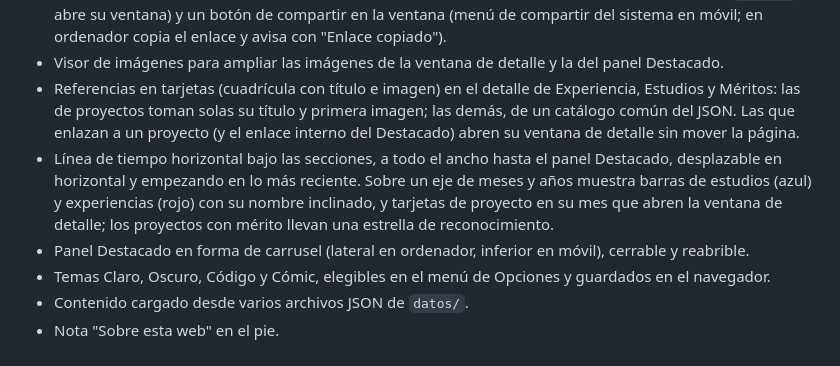
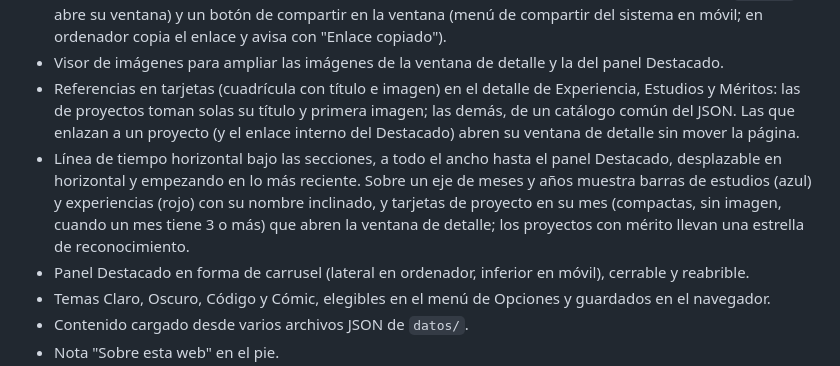
Before and after one commit to popletox/Portfolio_web, a Markdown page: README.md, the part around the change. Rendered like a GitHub page.

Commit message:
docs: actualiza diseño, pendientes y README de cronología
Co-Authored-By: Claude Haiku 5.5 <noreply@anthropic.com>

```diff
--- a/README.md
+++ b/README.md
@@ -24,7 +24,7 @@ Flujo: petición → coordinador → programador → revisión → documentador
 - Proyectos en bandas por año con tarjetas y filtros por tecnología, generados a partir de los datos. Cada tarjeta abre una ventana de detalle (descripción, apartados opcionales como retos o tecnología, aptitudes, botones de enlace con icono (GitHub, itch.io, Steam, LinkedIn, Instagram, descarga de PDF y botones con texto) e imágenes) que se cierra también con el botón Atrás. Cada proyecto tiene enlace directo (`…/#<id>` abre su ventana) y un botón de compartir en la ventana (menú de compartir del sistema en móvil; en ordenador copia el enlace y avisa con "Enlace copiado").
 - Visor de imágenes para ampliar las imágenes de la ventana de detalle y la del panel Destacado.
 - Referencias en tarjetas (cuadrícula con título e imagen) en el detalle de Experiencia, Estudios y Méritos: las de proyectos toman solas su título y primera imagen; las demás, de un catálogo común del JSON. Las que enlazan a un proyecto (y el enlace interno del Destacado) abren su ventana de detalle sin mover la página.
-- Línea de tiempo horizontal bajo las secciones, a todo el ancho hasta el panel Destacado, desplazable en horizontal y empezando en lo más reciente. Sobre un eje de meses y años muestra barras de estudios (azul) y experiencias (rojo) con su nombre inclinado, y tarjetas de proyecto en su mes que abren la ventana de detalle; los proyectos con mérito llevan una estrella de reconocimiento.
+- Línea de tiempo horizontal bajo las secciones, a todo el ancho hasta el panel Destacado, desplazable en horizontal y empezando en lo más reciente. Sobre un eje de meses y años muestra barras de estudios (azul) y experiencias (rojo) con su nombre inclinado, y tarjetas de proyecto en su mes (compactas, sin imagen, cuando un mes tiene 3 o más) que abren la ventana de detalle; los proyectos con mérito llevan una estrella de reconocimiento.
 - Panel Destacado en forma de carrusel (lateral en ordenador, inferior en móvil), cerrable y reabrible.
 - Temas Claro, Oscuro, Código y Cómic, elegibles en el menú de Opciones y guardados en el navegador.
 - Contenido cargado desde varios archivos JSON de `datos/`.
```
Also changed, not shown: docs/diseno-portfolio.md (+3 -3 lines), docs/pendientes.md (+2 -1 lines).
